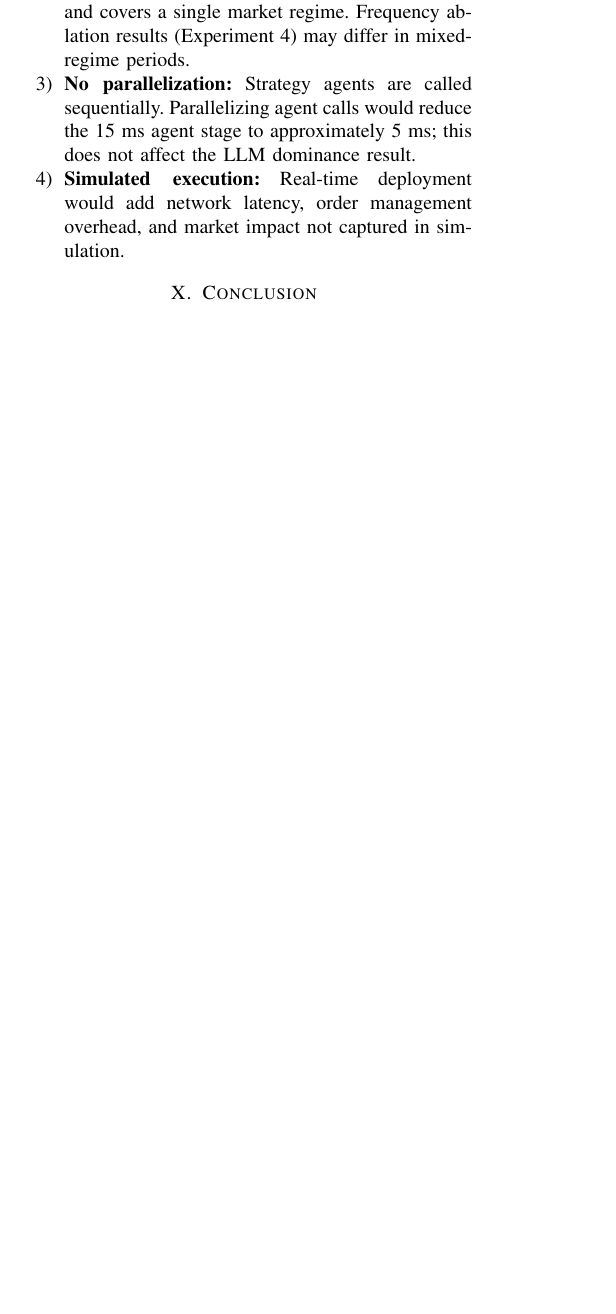
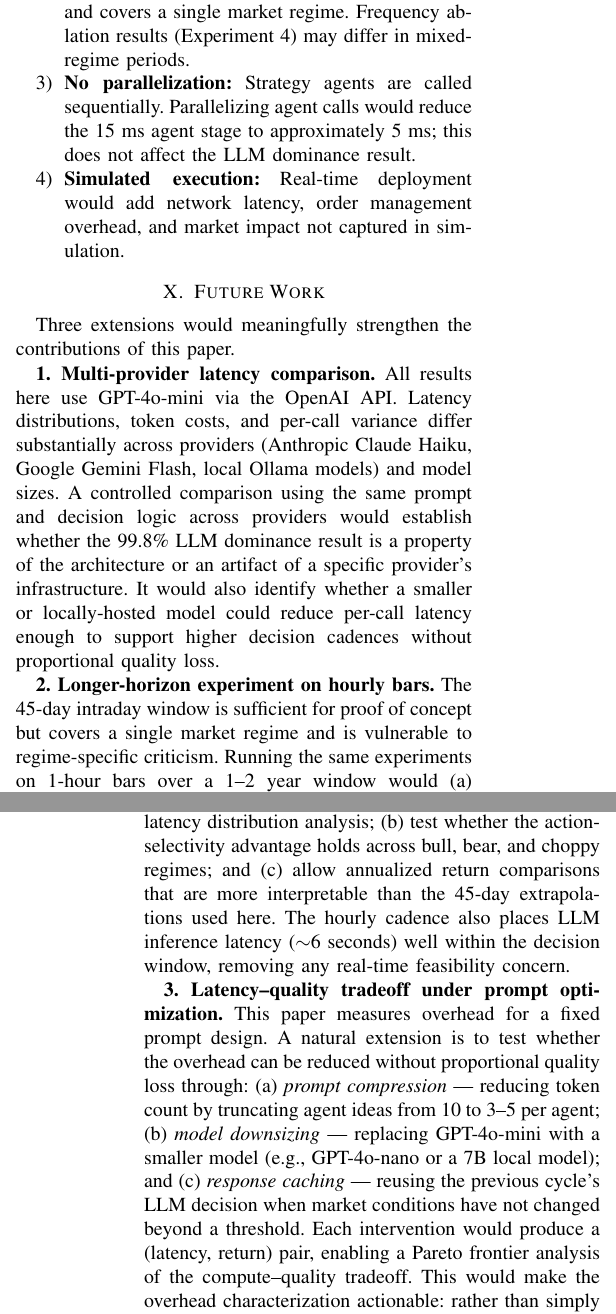
Before and after one commit to ibraheemkhan01/llm-meta-agent-latency-analysis, a LaTeX paper (paper/paper2.tex): part of one column of page 5 of 6 before the commit and two parts of the columns of pages 5 and 6 of 6 after it, the two joined at a grey line, cut so that both start at the same text, the shorter picture padded with empty space. Compiled offline with pdfLaTeX.

Commit message:
Add Future Work section (3 extensions)

```diff
--- a/paper/paper2.tex
+++ b/paper/paper2.tex
@@ -346,6 +346,21 @@
 
 
 % ─────────────────────────────────────────────────────────────────────────────
+\section{Future Work}
+
+Three extensions would meaningfully strengthen the contributions of this paper.
+
+\textbf{1. Multi-provider latency comparison.}
+All results here use GPT-4o-mini via the OpenAI API. Latency distributions, token costs, and per-call variance differ substantially across providers (Anthropic Claude Haiku, Google Gemini Flash, local Ollama models) and model sizes. A controlled comparison using the same prompt and decision logic across providers would establish whether the 99.8\% LLM dominance result is a property of the architecture or an artifact of a specific provider's infrastructure. It would also identify whether a smaller or locally-hosted model could reduce per-call latency enough to support higher decision cadences without proportional quality loss.
+
+\textbf{2. Longer-horizon experiment on hourly bars.}
+The 45-day intraday window is sufficient for proof of concept but covers a single market regime and is vulnerable to regime-specific criticism. Running the same experiments on 1-hour bars over a 1--2 year window would (a) increase the number of decision cycles from $\sim$78 to $\sim$1,000+, providing stronger statistical power for the latency distribution analysis; (b) test whether the action-selectivity advantage holds across bull, bear, and choppy regimes; and (c) allow annualized return comparisons that are more interpretable than the 45-day extrapolations used here. The hourly cadence also places LLM inference latency ($\sim$6 seconds) well within the decision window, removing any real-time feasibility concern.
+
+\textbf{3. Latency--quality tradeoff under prompt optimization.}
+This paper measures overhead for a fixed prompt design. A natural extension is to test whether the overhead can be reduced without proportional quality loss through: (a) \textit{prompt compression} --- reducing token count by truncating agent ideas from 10 to 3--5 per agent; (b) \textit{model downsizing} --- replacing GPT-4o-mini with a smaller model (e.g., GPT-4o-nano or a 7B local model); and (c) \textit{response caching} --- reusing the previous cycle's LLM decision when market conditions have not changed beyond a threshold. Each intervention would produce a (latency, return) pair, enabling a Pareto frontier analysis of the compute--quality tradeoff. This would make the overhead characterization actionable: rather than simply reporting that the LLM dominates 99.8\% of cycle time, one could identify the minimum viable LLM call budget for a target decision quality level.
+
+
+% ─────────────────────────────────────────────────────────────────────────────
 \section{Conclusion}
 
 We presented the first per-stage latency decomposition of an LLM-orchestrated multi-agent decision system under realistic transaction costs. The central finding is stark: the LLM call accounts for 99.8\% of per-cycle latency in the Orchestrator (8,617 ms out of 8,633 ms), with feature computation (156 ms) and agent calls (15 ms) contributing negligibly. Feature computation is the only stage that scales with universe size; LLM cost scales sub-linearly due to prompt summarization; agent call time is effectively constant.
```
